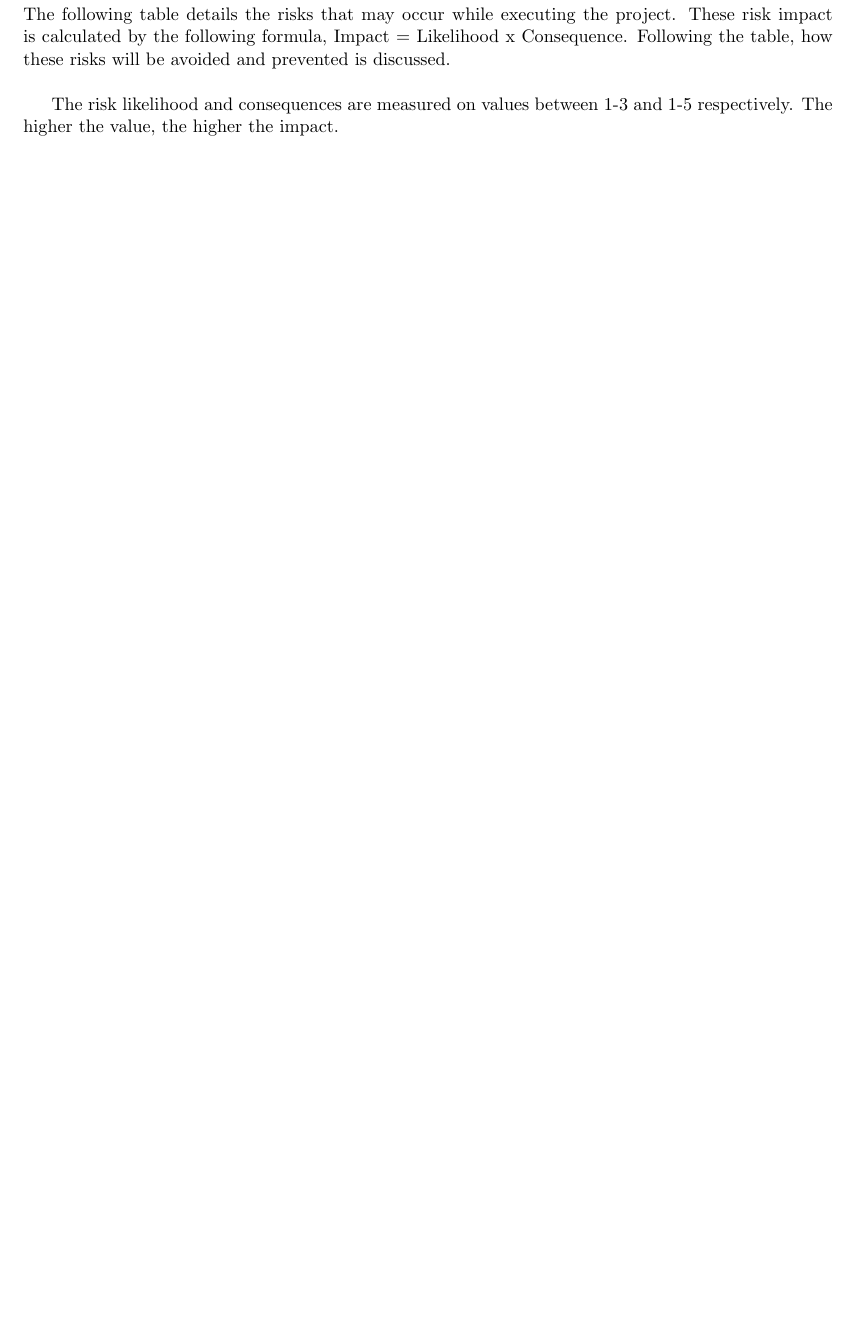
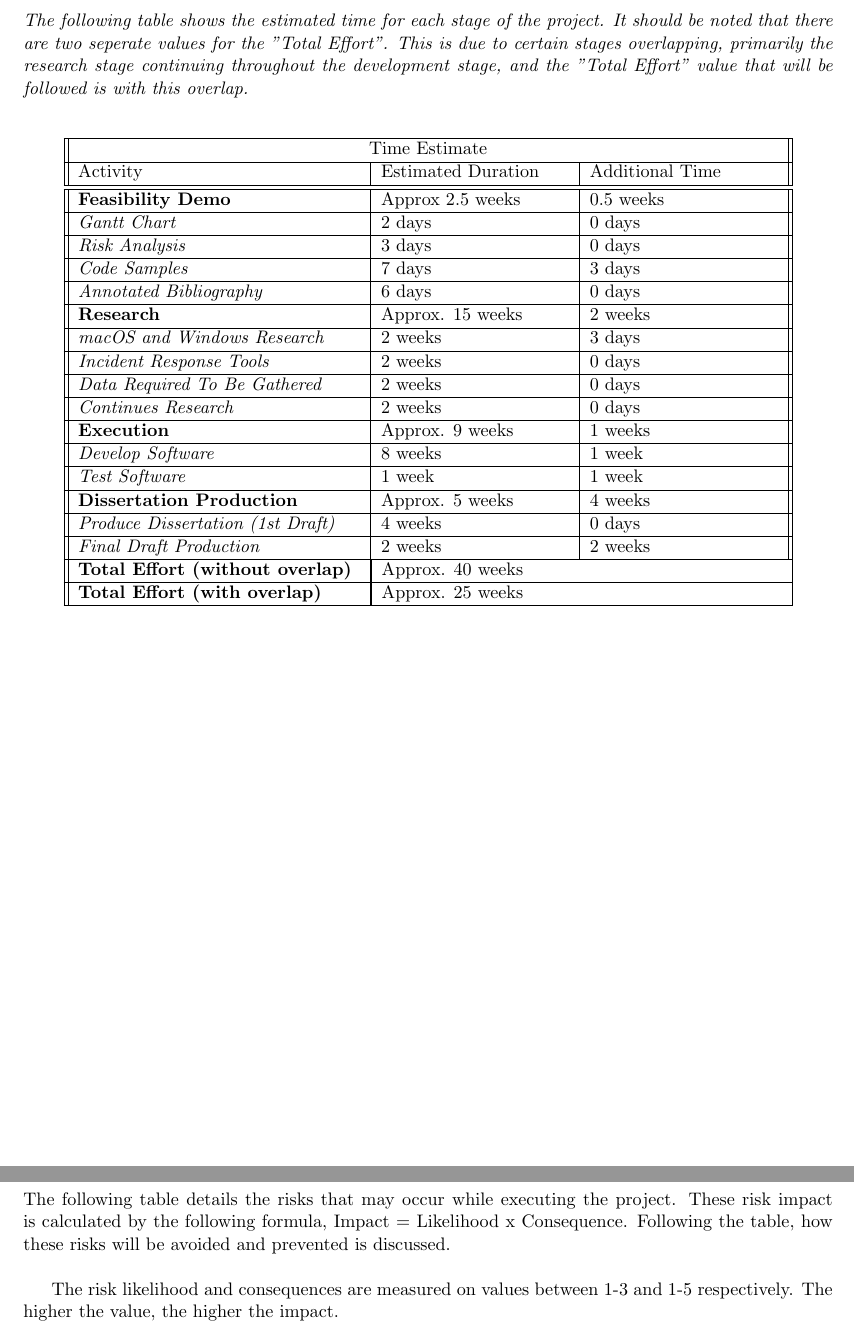
Before and after one commit to SynAckJack/macOS-ir, a LaTeX document (Risk Analysis/Risk Analysis.tex): part of page 6 of 7 before the commit and two parts of pages 5 and 6 of 7 after it, the two joined at a grey line, cut at the place of the change, the shorter picture padded with empty space. Compiled offline with pdfLaTeX.

Commit message:
Finished first draft of required artefacts

```diff
--- a/Risk Analysis/Risk Analysis.tex
+++ b/Risk Analysis/Risk Analysis.tex
@@ -104,6 +104,56 @@ The project has the following specific research questions:\\
 \newpage
 
 \subsection{Time Estimates Table}
+\textit{The following table shows the estimated time for each stage of the project. It should be noted that there are two seperate values for the "Total Effort". This is due to certain stages overlapping, primarily the research stage continuing throughout the development stage, and the "Total Effort" value that will be followed is with this overlap.}\\
+
+
+\begin{center}
+\centering
+\begin{tabular}{ || p{6cm}| p{4cm}| p{4cm} ||  }
+
+ \hline
+ \multicolumn{3}{||c||}{Time Estimate} \\
+ \hline
+ Activity & Estimated Duration & Additional Time\\
+ \hline \hline
+ \textbf{Feasibility Demo} & Approx 2.5 weeks & 0.5 weeks\\
+ \hline
+ \textit{Gantt Chart} & 2 days & 0 days\\
+ \hline
+ \textit{Risk Analysis} & 3 days & 0 days\\
+ \hline
+ \textit{Code Samples} & 7 days & 3 days\\
+ \hline
+ \textit{Annotated Bibliography} & 6 days & 0 days\\
+ \hline
+ \textbf{Research} & Approx. 15 weeks & 2 weeks\\
+ \hline
+ \textit{macOS and Windows Research} & 2 weeks & 3 days\\
+ \hline
+ \textit{Incident Response Tools} & 2 weeks & 0 days\\
+ \hline
+ \textit{Data Required To Be Gathered} & 2 weeks & 0 days\\
+ \hline
+ \textit{Continues Research} & 2 weeks & 0 days\\
+ \hline
+ \textbf{Execution} & Approx. 9 weeks & 1 weeks\\
+ \hline
+ \textit{Develop Software} & 8 weeks & 1 week\\
+ \hline
+ \textit{Test Software} & 1 week & 1 week\\
+ \hline
+ \textbf{Dissertation Production} & Approx. 5 weeks & 4 weeks\\
+ \hline
+ \textit{Produce Dissertation (1st Draft)} & 4 weeks & 0 days\\
+ \hline
+ \textit{Final Draft Production} & 2 weeks & 2 weeks\\
+ \hline
+ \textbf{Total Effort (without overlap)} & \multicolumn{2}{| l |}{Approx. 40 weeks}\\
+ \hline
+ \textbf{Total Effort (with overlap)} & \multicolumn{2}{| l |}{Approx. 25 weeks}\\
+ \hline
+\end{tabular}
+\end{center}
 
 \newpage
 
```
